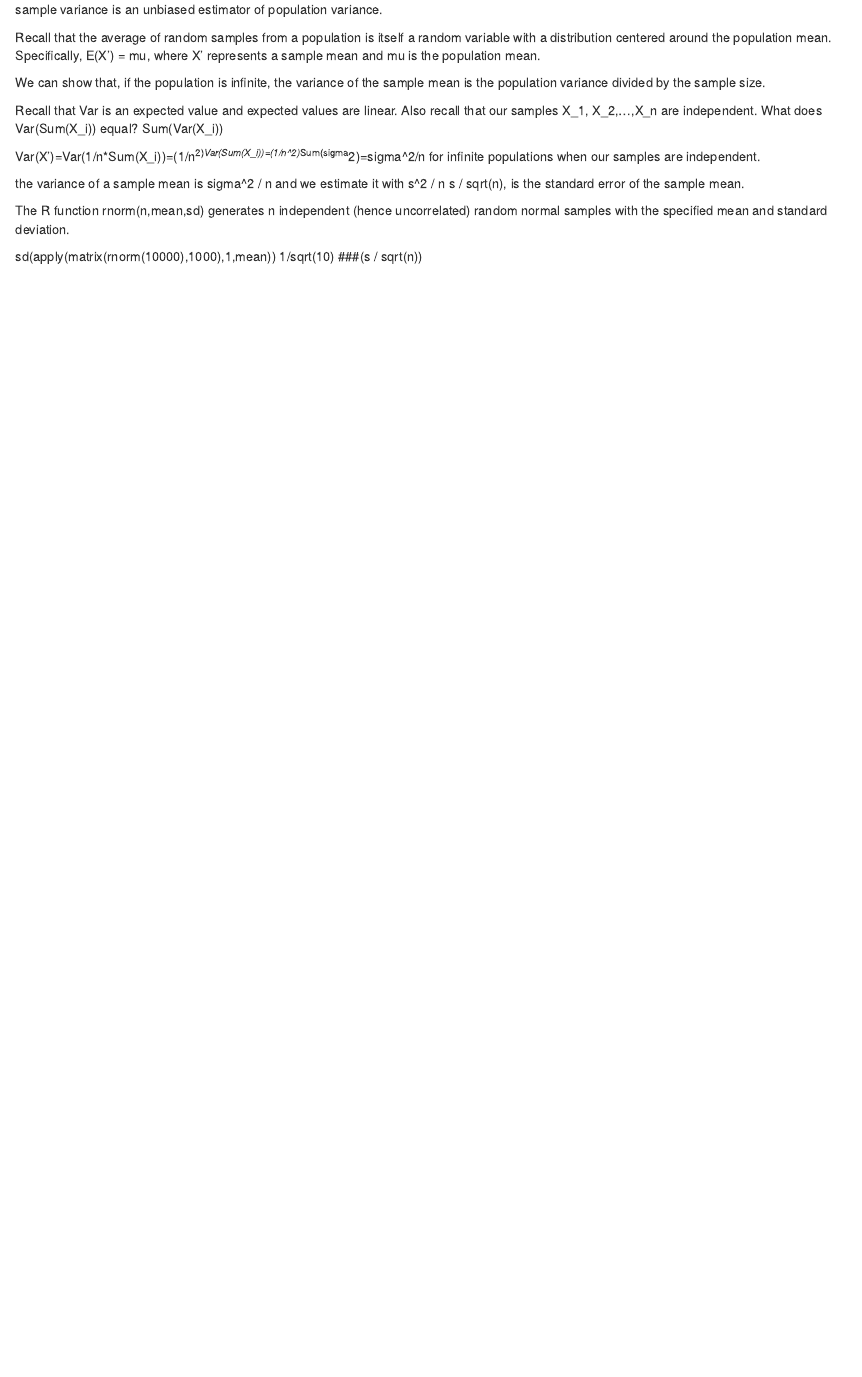
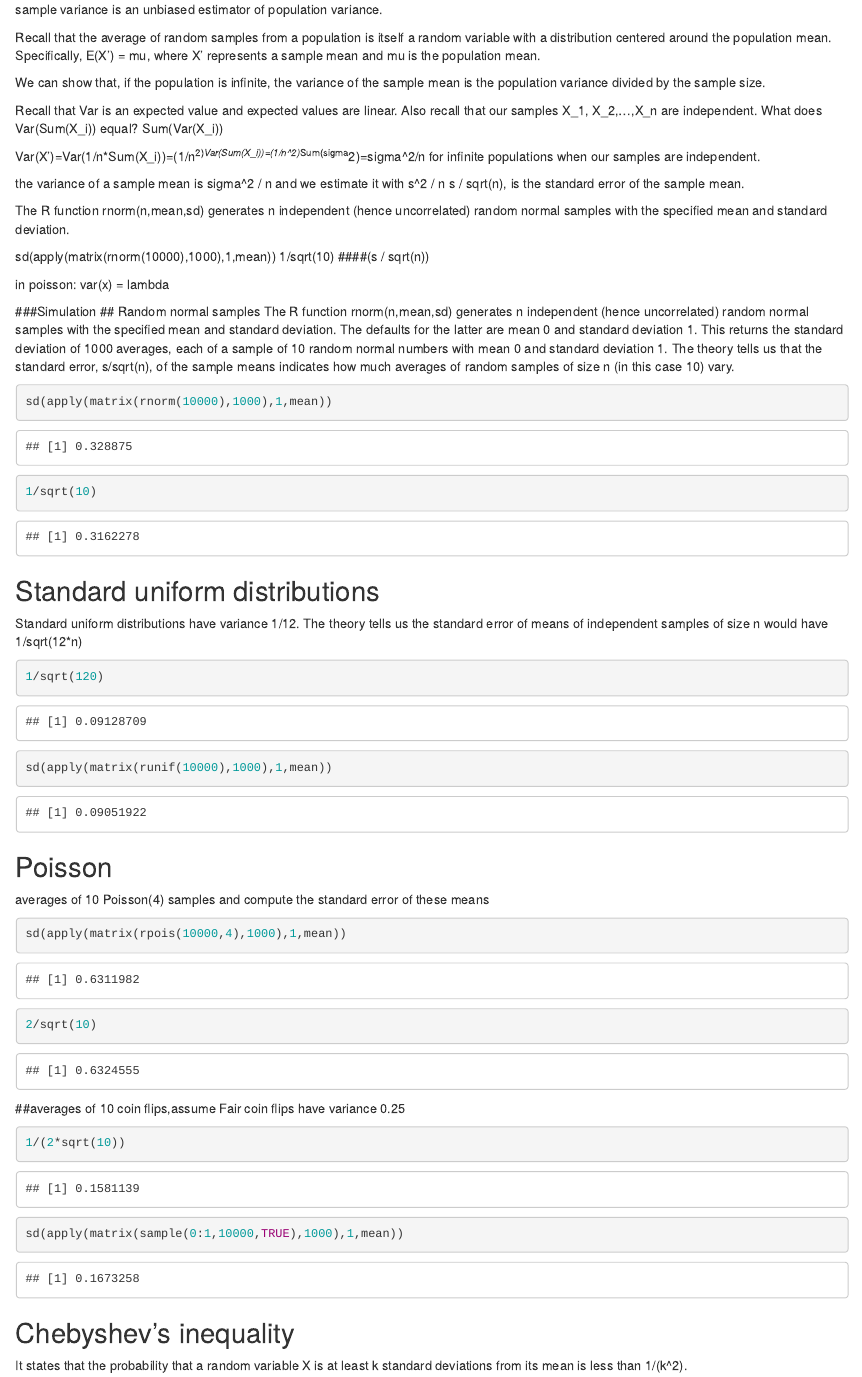
Before and after one commit to cynthia0611/Coursera-Statistical-Inference, an R Markdown document (Swirl-6.Variance.Rmd): the page in a window 1100 px wide, from 400 px down. Rendered offline with R 4.5, knitr and Pandoc, with nearby package versions; code that draws random numbers runs with fixed seeds of ours.

Commit message:
Update Swirl-6.Variance.Rmd

````diff
--- a/Swirl-6.Variance.Rmd
+++ b/Swirl-6.Variance.Rmd
@@ -44,4 +44,39 @@ The R function rnorm(n,mean,sd) generates n independent (hence uncorrelated) ran
 
 sd(apply(matrix(rnorm(10000),1000),1,mean))
 1/sqrt(10)
-###(s / sqrt(n))
+####(s / sqrt(n))
+
+in poisson: var(x) = lambda
+
+###Simulation
+## Random normal samples
+The R function rnorm(n,mean,sd) generates n independent (hence uncorrelated) random normal samples with the specified mean and standard deviation. The defaults for the latter are mean 0 and standard deviation 1.
+This returns the standard deviation of 1000 averages, each of a sample of 10 random normal numbers with mean 0 and standard deviation 1. The theory tells us that the standard error, s/sqrt(n), of the sample means indicates how much averages of random samples of size n (in this case 10) vary.
+
+
+```{r}
+sd(apply(matrix(rnorm(10000),1000),1,mean))
+1/sqrt(10)
+```
+
+## Standard uniform distributions
+Standard uniform distributions have variance 1/12. The theory tells us the standard error of means of independent samples of size n would have 1/sqrt(12*n)
+```{r}
+1/sqrt(120)
+sd(apply(matrix(runif(10000),1000),1,mean))
+```
+## Poisson
+averages of 10 Poisson(4) samples and compute the standard error of these means
+```{r}
+sd(apply(matrix(rpois(10000,4),1000),1,mean))
+2/sqrt(10)
+```
+
+##averages of 10 coin flips,assume Fair coin flips have variance 0.25
+```{r}
+1/(2*sqrt(10))
+sd(apply(matrix(sample(0:1,10000,TRUE),1000),1,mean))
+```
+
+## Chebyshev's inequality
+It states that the probability that a random variable X is at least k standard deviations from its mean is less than 1/(k^2).
````
